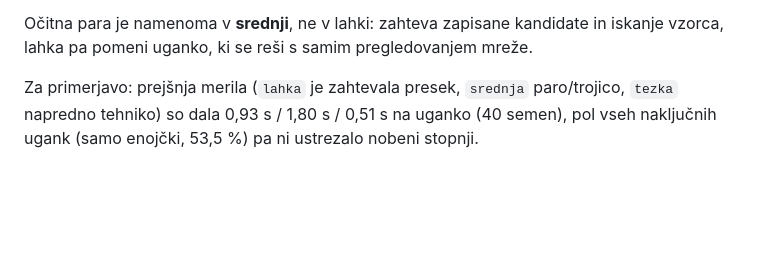
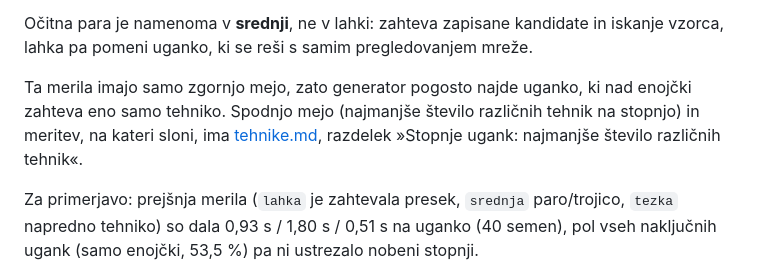
Before and after one commit to Prekmurc/Sudoku, a Markdown page: docs/uganke.md, the part around the change. GitHub-like rendering; blank space fills up the shorter version.

Commit message:
Uganke: sklic na razdelek s spodnjo mejo tehnik
Razdelek "Potrjena merila štirih stopenj" pove, da imajo ta merila samo
zgornjo mejo, in napoti na docs/tehnike.md.

Co-Authored-By: Claude Opus 5 <noreply@anthropic.com>

```diff
--- a/docs/uganke.md
+++ b/docs/uganke.md
@@ -131,6 +131,11 @@ enojčki, 64,1 skupaj. Danosti so v vseh razredih 21–27 z mediano 24.
 
 Očitna para je namenoma v **srednji**, ne v lahki: zahteva zapisane kandidate in iskanje
 vzorca, lahka pa pomeni uganko, ki se reši s samim pregledovanjem mreže.
+
+Ta merila imajo samo zgornjo mejo, zato generator pogosto najde uganko, ki nad enojčki
+zahteva eno samo tehniko. Spodnjo mejo (najmanjše število različnih tehnik na stopnjo) in
+meritev, na kateri sloni, ima [tehnike.md](tehnike.md), razdelek »Stopnje ugank: najmanjše
+število različnih tehnik«.
 
 Za primerjavo: prejšnja merila (`lahka` je zahtevala presek, `srednja` paro/trojico,
 `tezka` napredno tehniko) so dala 0,93 s / 1,80 s / 0,51 s na uganko (40 semen), pol
```
